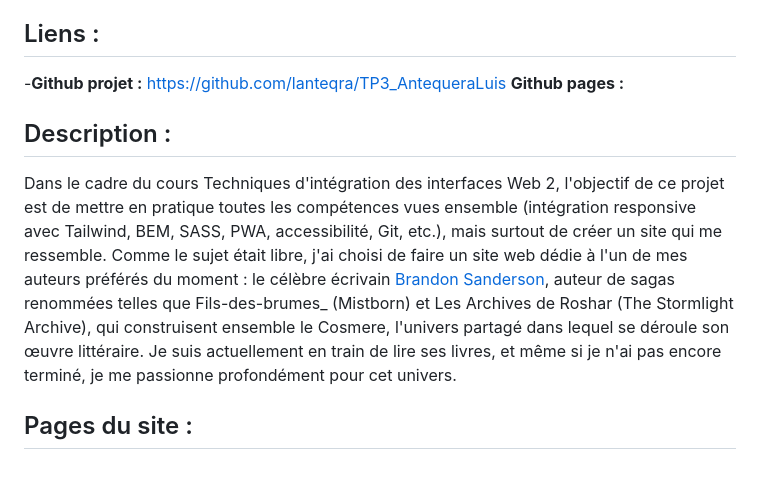
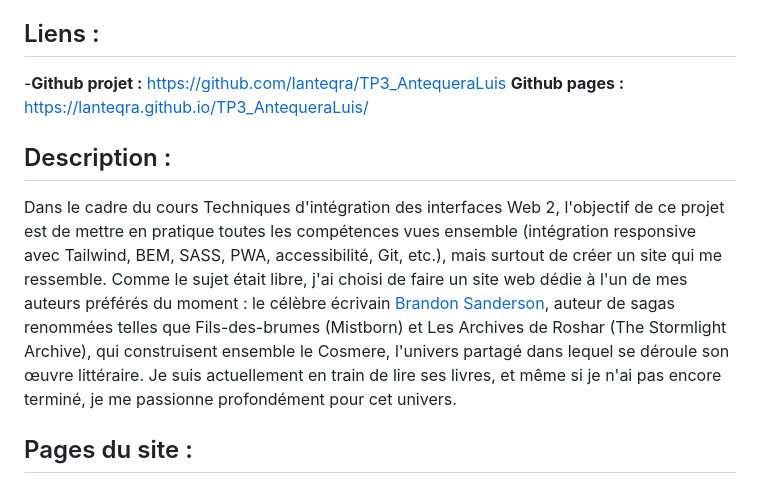
Before and after one commit to lanteqra/TP3_AntequeraLuis, a Markdown page: README.md, the part around the change. Drawn GitHub-style.

```diff
--- a/README.md
+++ b/README.md
@@ -9,12 +9,12 @@ Luis Antequera - Étudiant en Techniques d'intégration des interfaces Web AEC -
 ## Liens :
 
 -**Github projet :** [https://github.com/lanteqra/TP3_AntequeraLuis](https://github.com/lanteqra/TP3_AntequeraLuis)
-**Github pages :**
+**Github pages :** [https://lanteqra.github.io/TP3_AntequeraLuis/  ](https://lanteqra.github.io/TP3_AntequeraLuis/)
 
 ## Description :
 
 Dans le cadre du cours Techniques d'intégration des interfaces Web 2, l'objectif de ce projet est de mettre en pratique toutes les compétences vues ensemble (intégration responsive avec Tailwind, BEM, SASS, PWA, accessibilité, Git, etc.), mais surtout de créer un site qui me ressemble.
-Comme le sujet était libre, j'ai choisi de faire un site web dédie à l'un de mes auteurs préférés du moment : le célèbre écrivain [Brandon Sanderson](https://www.brandonsanderson.com/pages/hello-my-names-brandon), auteur de sagas renommées telles que Fils-des-brumes\_ (Mistborn) et Les Archives de Roshar (The Stormlight Archive), qui construisent ensemble le Cosmere, l'univers partagé dans lequel se déroule son œuvre littéraire. Je suis actuellement en train de lire ses livres, et même si je n'ai pas encore terminé, je me passionne profondément pour cet univers.
+Comme le sujet était libre, j'ai choisi de faire un site web dédie à l'un de mes auteurs préférés du moment : le célèbre écrivain [Brandon Sanderson](https://www.brandonsanderson.com/pages/hello-my-names-brandon), auteur de sagas renommées telles que Fils-des-brumes (Mistborn) et Les Archives de Roshar (The Stormlight Archive), qui construisent ensemble le Cosmere, l'univers partagé dans lequel se déroule son œuvre littéraire. Je suis actuellement en train de lire ses livres, et même si je n'ai pas encore terminé, je me passionne profondément pour cet univers.
 
 ## Pages du site :
 
```
